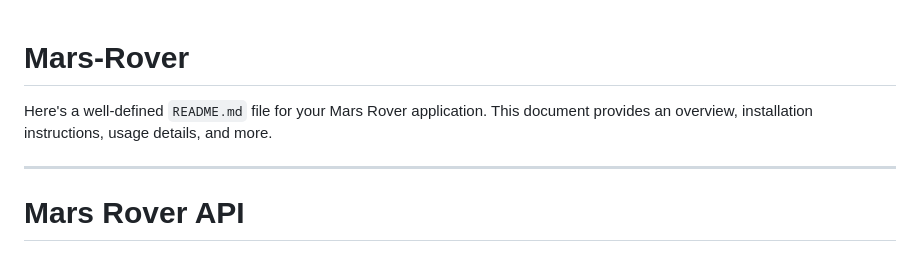
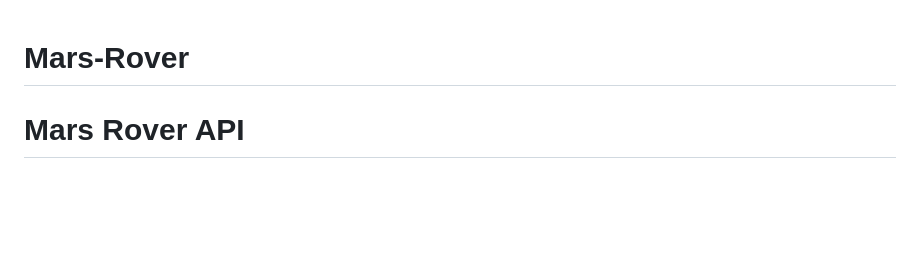
Before and after one commit to habiba-darwish/Mars-Rover, a Markdown page: README.md, the part around the change. Drawn GitHub-style; blank space fills up the shorter version.

```diff
--- a/README.md
+++ b/README.md
@@ -1,8 +1,4 @@
 # Mars-Rover
-Here's a well-defined `README.md` file for your Mars Rover application. This document provides an overview, installation instructions, usage details, and more.
-
----
-
 # Mars Rover API
 
 ## Overview
```
